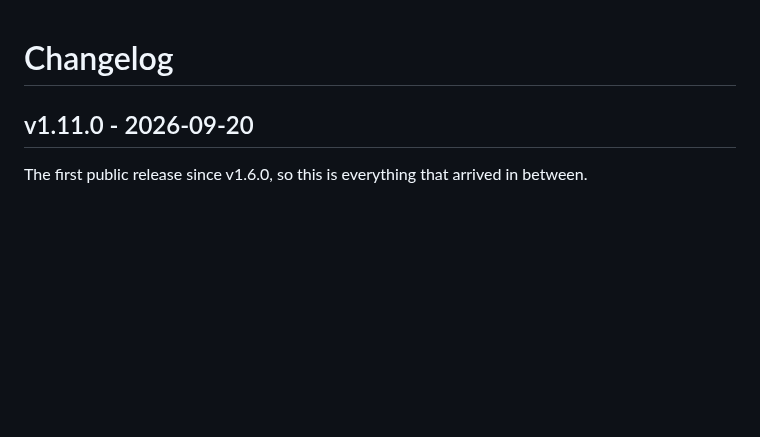
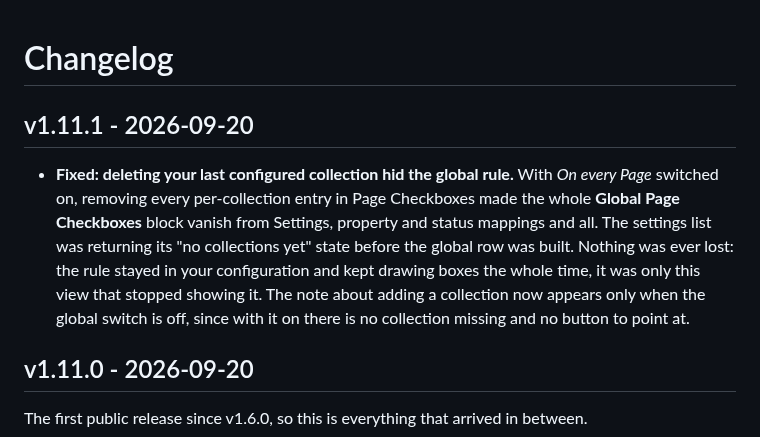
Before and after one commit to parham-shafti/thymer-supertask, a Markdown page: CHANGELOG.md, the part around the change. Drawn GitHub-style; blank space fills up the shorter version.

```diff
--- a/CHANGELOG.md
+++ b/CHANGELOG.md
@@ -1,4 +1,8 @@
 # Changelog
+
+## v1.11.1 - 2026-09-20
+
+- **Fixed: deleting your last configured collection hid the global rule.** With *On every Page* switched on, removing every per-collection entry in Page Checkboxes made the whole **Global Page Checkboxes** block vanish from Settings, property and status mappings and all. The settings list was returning its "no collections yet" state before the global row was built. Nothing was ever lost: the rule stayed in your configuration and kept drawing boxes the whole time, it was only this view that stopped showing it. The note about adding a collection now appears only when the global switch is off, since with it on there is no collection missing and no button to point at.
 
 ## v1.11.0 - 2026-09-20
 
```
Also changed, not shown: README.md (+4 -0 lines), assets/page-checkbox-settings.png (added), assets/page-checkboxes.png (added), 2 other files.
